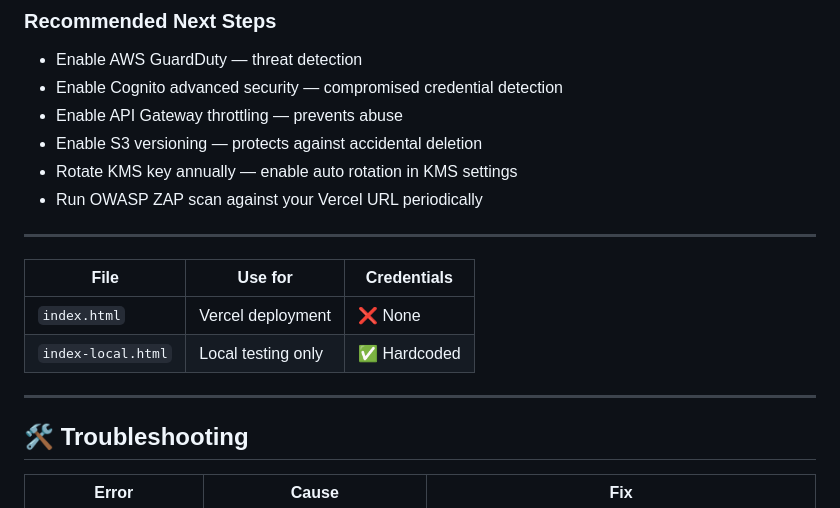
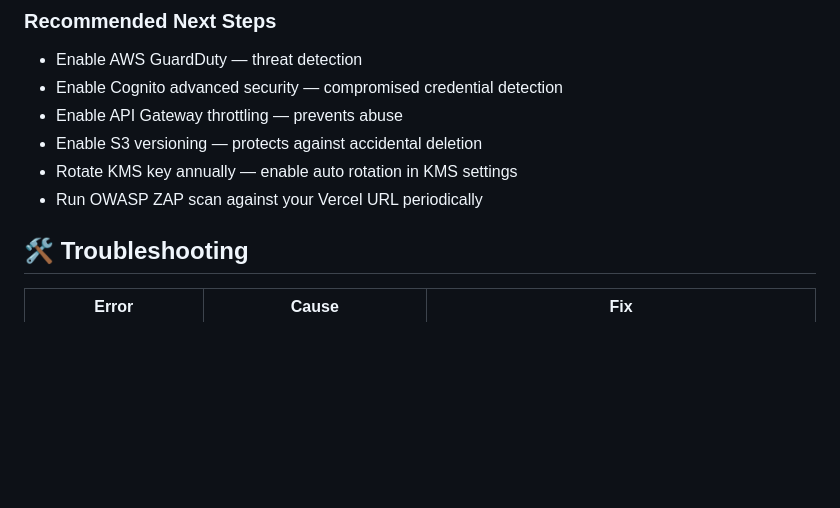
Before and after one commit to ukahip/foxshare, a Markdown page: README.md, the part around the change. GitHub-like rendering; blank space fills up the shorter version.

```diff
--- a/README.md
+++ b/README.md
@@ -145,16 +145,6 @@ Click **Deploy** — your live URL will be ready in 30–60 seconds.
 - Rotate KMS key annually — enable auto rotation in KMS settings
 - Run OWASP ZAP scan against your Vercel URL periodically
 
----
-
-
-| File | Use for | Credentials |
-|---|---|---|
-| `index.html` | Vercel deployment | ❌ None |
-| `index-local.html` | Local testing only | ✅ Hardcoded |
-
----
-
 ## 🛠️ Troubleshooting
 
 | Error | Cause | Fix |
```
